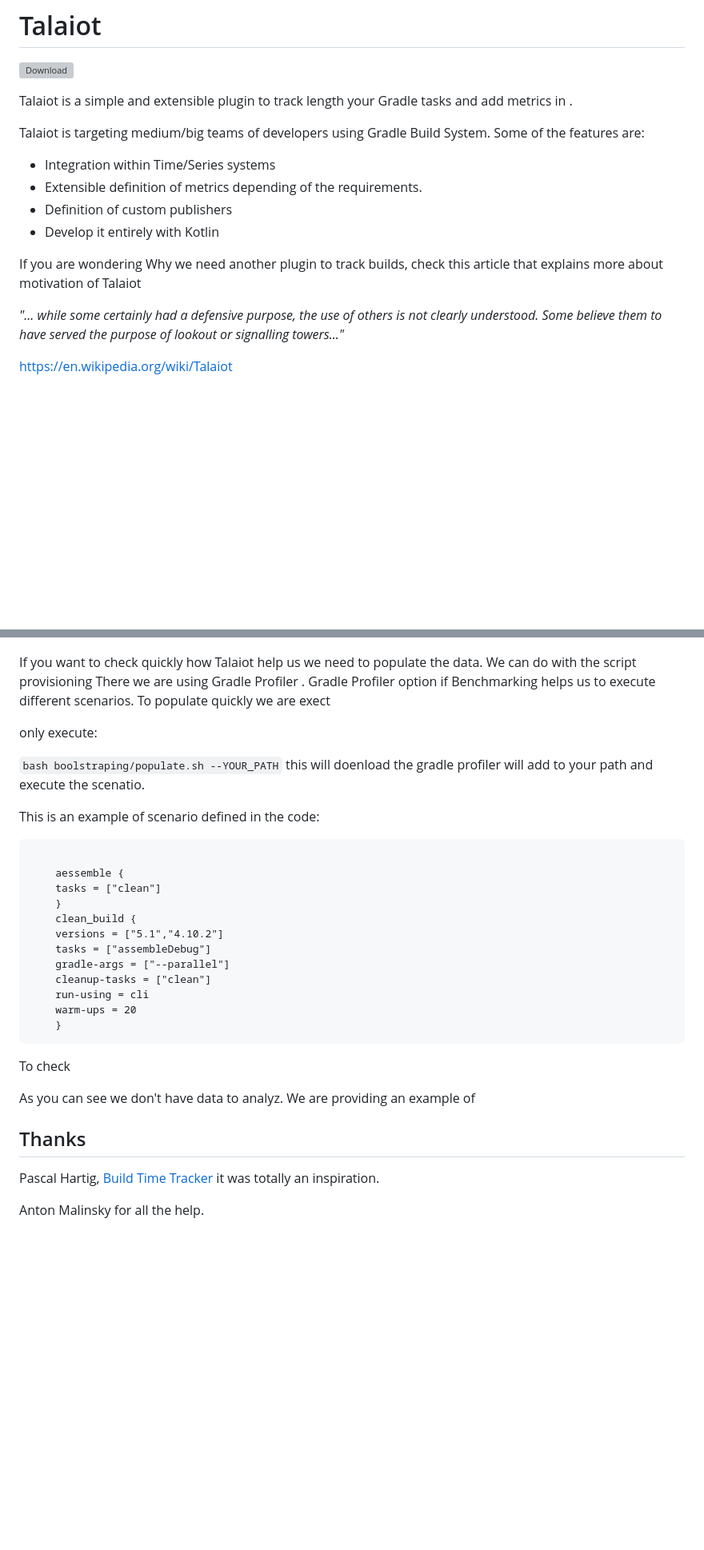
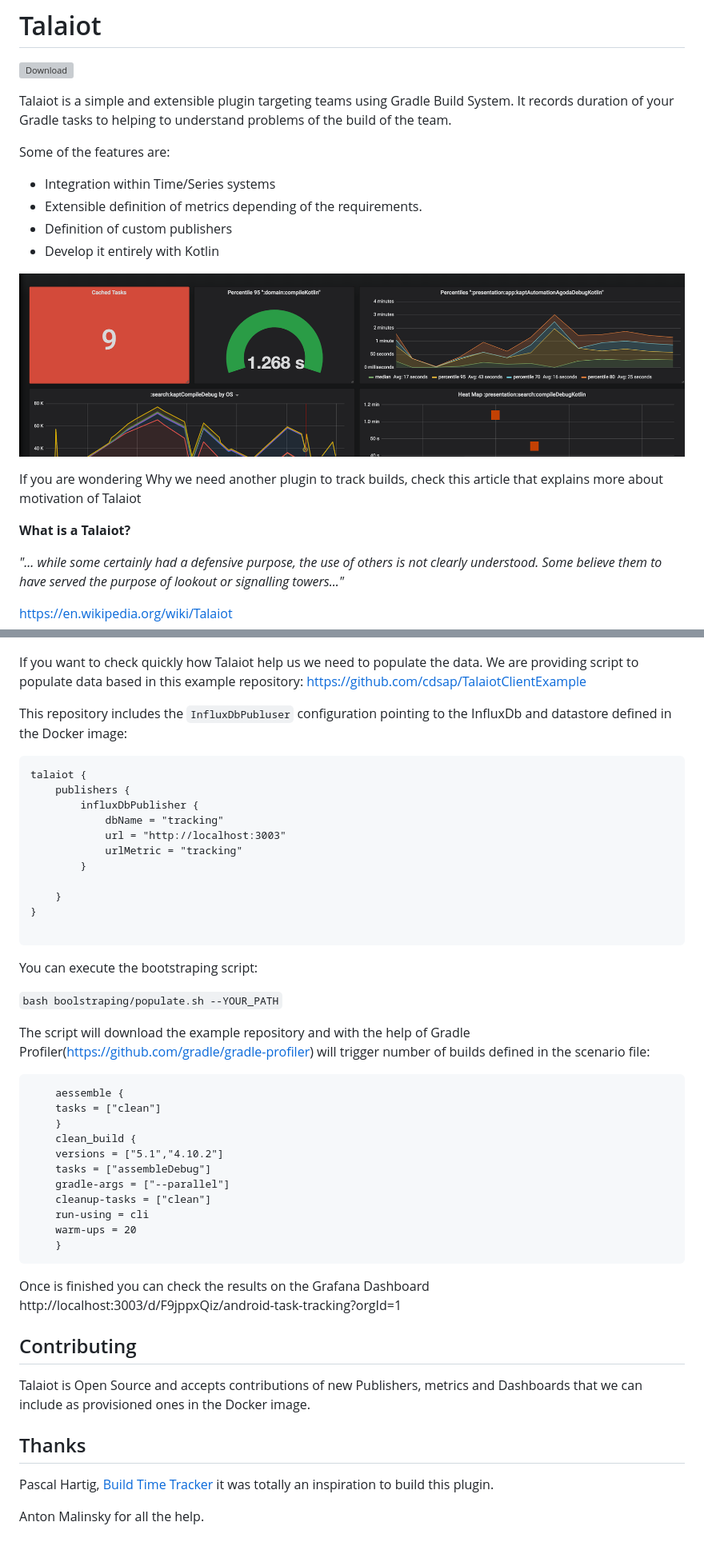
Before and after one commit to cdsap/Talaiot, a Markdown page: README.md, 2 parts joined by grey strips. Shown: that part at 80% size. Drawn GitHub-style; pictures changed too: resources/dashboard.png (added); blank space fills up the shorter version; grey boxes are pictures that could not be loaded.

````diff
--- a/README.md
+++ b/README.md
@@ -3,10 +3,9 @@
 [ ![Download](https://api.bintray.com/packages/cdsap/maven/talaiot/images/download.svg?version=0.1.9) ](https://bintray.com/cdsap/maven/talaiot/0.1.9/link)
 
 
-Talaiot is a simple and extensible plugin to track length your Gradle tasks and add metrics in  .
+Talaiot is a simple and extensible plugin targeting teams using Gradle Build System.
+It records duration of your Gradle tasks to helping to understand problems of the build of the team.
 
-
-Talaiot is targeting medium/big teams of developers using Gradle Build System.
 Some of the features are:
 
 * Integration within Time/Series systems
@@ -14,8 +13,12 @@ Some of the features are:
 * Definition of custom publishers
 * Develop it entirely with Kotlin
 
+![](resources/dashboard.png)
+
 If you are wondering  Why we need another plugin to track builds, check this article that explains more about motivation of Talaiot
 
+
+**What is a Talaiot?**
 
 _"... while some certainly had a defensive purpose, the use of others is not clearly understood. Some believe them to have served the purpose of lookout or signalling towers..."_
 
@@ -182,19 +197,34 @@ If you access to the provisioned Dashbord included in the Docker Image(http://lo
 
 ![](resources/empty_dashboard.png)
 
-If you want to check quickly how Talaiot help us we need to populate the data. We can do with the script provisioning
-There we are using Gradle Profiler .
-Gradle Profiler option if Benchmarking helps us to execute different scenarios. To populate quickly we are exect
+If you want to check quickly how Talaiot help us we need to populate the data. We are providing script to populate data based in this
+example repository:
+https://github.com/cdsap/TalaiotClientExample
 
-only execute:
+This repository includes the `InfluxDbPubluser` configuration pointing to the InfluxDb and datastore defined in the Docker image:
 
-`bash boolstraping/populate.sh --YOUR_PATH`
-this will doenload the gradle profiler will add to your path and execute the scenatio.
+```
+talaiot {
+    publishers {
+        influxDbPublisher {
+            dbName = "tracking"
+            url = "http://localhost:3003"
+            urlMetric = "tracking"
+        }
 
-This is an example of scenario defined in the code:
+    }
+}
 
 ```
 
+You can execute the bootstraping script:
+
+`bash boolstraping/populate.sh --YOUR_PATH`
+
+The script will download the example repository and with the help of Gradle Profiler(https://github.com/gradle/gradle-profiler)
+will trigger number of builds defined in the scenario file:
+
+```
     aessemble {
     tasks = ["clean"]
     }
@@ -208,13 +238,15 @@ This is an example of scenario defined in the code:
     }
 ```
 
-To check
+Once is finished you can check the results on the Grafana Dashboard http://localhost:3003/d/F9jppxQiz/android-task-tracking?orgId=1
 
- As you can see we don't have data to analyz.
- We are providing an example of
+
+## Contributing
+Talaiot is Open Source and accepts contributions of new Publishers, metrics and Dashboards that we can include as provisioned ones in the
+Docker image.
 
 
 ## Thanks
-Pascal Hartig, [Build Time Tracker](https://github.com/passy/build-time-tracker-plugin) it was totally an inspiration.
+Pascal Hartig, [Build Time Tracker](https://github.com/passy/build-time-tracker-plugin) it was totally an inspiration to build this plugin.
 
 Anton Malinsky for all the help.
````
Also changed, not shown: other parts of README.md (+32 -20 lines).
